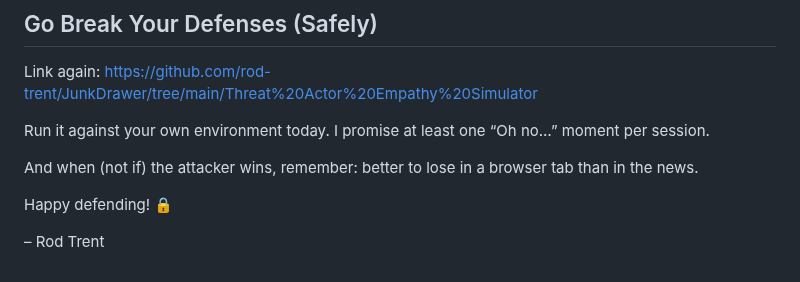
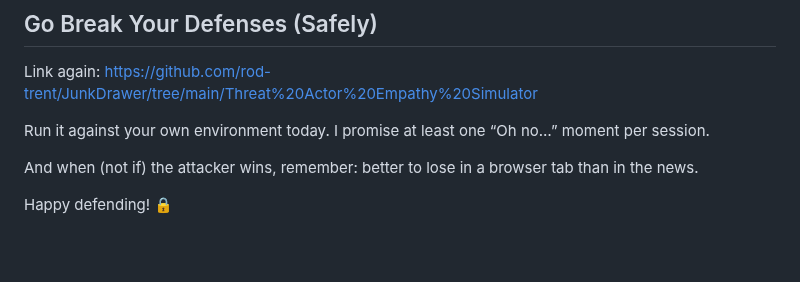
Before and after one commit to rod-trent/JunkDrawer, a Markdown page: Threat Actor Empathy Simulator/Readme.md, the part around the change. Drawn GitHub-style; blank space fills up the shorter version.

Commit message:
Remove author signature from Readme.md

```diff
--- a/Threat Actor Empathy Simulator/Readme.md
+++ b/Threat Actor Empathy Simulator/Readme.md
@@ -113,5 +113,3 @@ Run it against your own environment today. I promise at least one “Oh no…”
 And when (not if) the attacker wins, remember: better to lose in a browser tab than in the news.
 
 Happy defending! 🔒
-
-– Rod Trent
```
